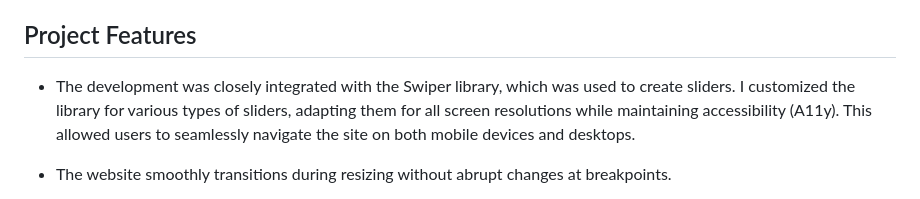
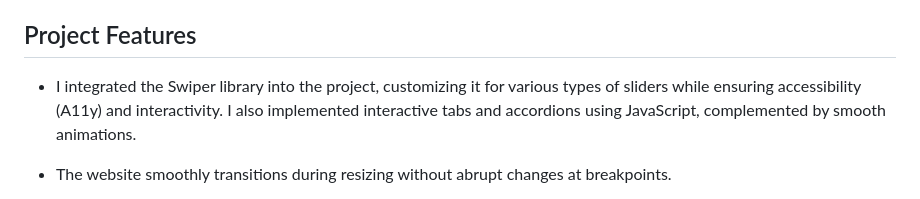
Before and after one commit to foremna/blanchard, a Markdown page: README.md, the part around the change. Rendered like a GitHub page.

```diff
--- a/README.md
+++ b/README.md
@@ -20,7 +20,7 @@ For Blanchard, a company specializing in the sale of art objects, I developed a
 
 ## Project Features
 
-- The development was closely integrated with the Swiper library, which was used to create sliders. I customized the library for various types of sliders, adapting them for all screen resolutions while maintaining accessibility (A11y). This allowed users to seamlessly navigate the site on both mobile devices and desktops.
+- I integrated the Swiper library into the project, customizing it for various types of sliders while ensuring accessibility (A11y) and interactivity. I also implemented interactive tabs and accordions using JavaScript, complemented by smooth animations.
 
 - The website smoothly transitions during resizing without abrupt changes at breakpoints.
 
```
